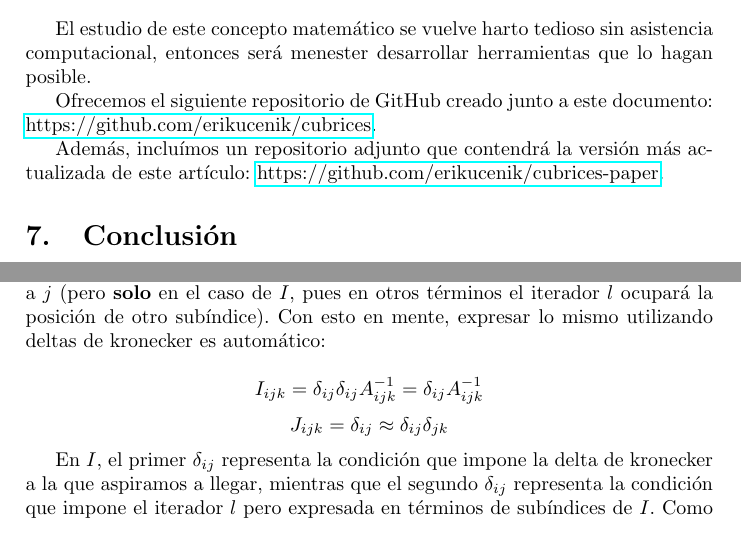
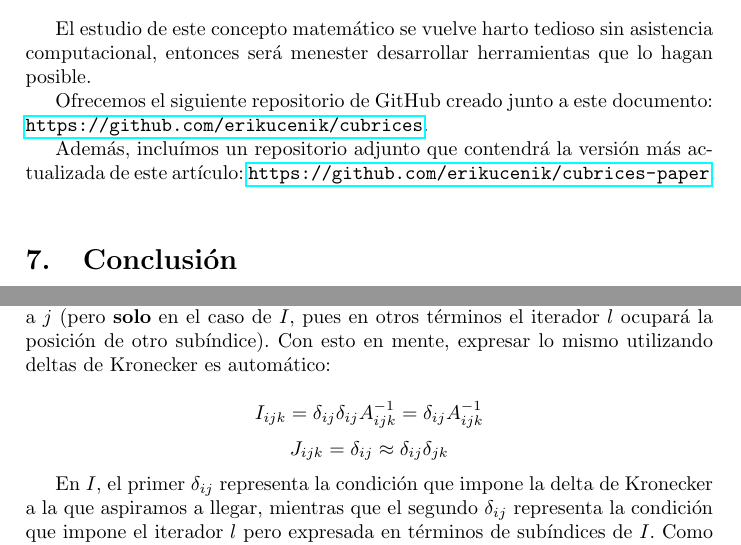
Before and after one commit to erikucenik/cubrices-paper, a LaTeX paper (cubrices.tex, which reads sections/appendix.tex, sections/implementation.tex): two parts of pages 12 and 16 of 18, joined at a grey line, cut so that both start at the same text. Compiled offline with pdfLaTeX.

Commit message:
Error fixes.

```diff
--- a/sections/appendix.tex
+++ b/sections/appendix.tex
@@ -160,12 +160,12 @@ Por definición:
 
 $$(AIJ)_{ijk} = \delta_{ij} = \sum\limits^{n}_{l = 1} A_{ilk} I_{ljk} J_{ijl}$$
 
-Podemos explicar esta expresión en palabras: ``Si $i \neq j$, entonces $I_{ljk} J_{ijl} = 0$. Si $i = j$, y si además $l$ toma el valor de $j$, entonces $I_{ljk} = A^{-1}_{ilk}$ y $J_{ijl} = 1$''. Es vital notar que el hecho de que $l$ tome el valor de $j$ implica que el primer subíndice de $I_{ljk}$ también toma el valor de $j$. Esto equivale a que $i$ sea igual a $j$ (pero \textbf{solo} en el caso de $I$, pues en otros términos el iterador $l$ ocupará la posición de otro subíndice). Con esto en mente, expresar lo mismo utilizando deltas de kronecker es automático:
+Podemos explicar esta expresión en palabras: ``Si $i \neq j$, entonces $I_{ljk} J_{ijl} = 0$. Si $i = j$, y si además $l$ toma el valor de $j$, entonces $I_{ljk} = A^{-1}_{ilk}$ y $J_{ijl} = 1$''. Es vital notar que el hecho de que $l$ tome el valor de $j$ implica que el primer subíndice de $I_{ljk}$ también toma el valor de $j$. Esto equivale a que $i$ sea igual a $j$ (pero \textbf{solo} en el caso de $I$, pues en otros términos el iterador $l$ ocupará la posición de otro subíndice). Con esto en mente, expresar lo mismo utilizando deltas de Kronecker es automático:
 
 $$I_{ijk} = \delta_{ij} \delta_{ij} A_{ijk}^{-1} = \delta_{ij} A_{ijk}^{-1}$$
 $$J_{ijk} = \delta_{ij} \approx \delta_{ij} \delta_{jk}$$
 
-En $I$, el primer $\delta_{ij}$ representa la condición que impone la delta de kronecker a la que aspiramos a llegar, mientras que el segundo $\delta_{ij}$ representa la condición que impone el iterador $l$ pero expresada en términos de subíndices de $I$. Como es evidente, $\delta_{ij} \delta_{ij} = \delta_{ij}$.
+En $I$, el primer $\delta_{ij}$ representa la condición que impone la delta de Kronecker a la que aspiramos a llegar, mientras que el segundo $\delta_{ij}$ representa la condición que impone el iterador $l$ pero expresada en términos de subíndices de $I$. Como es evidente, $\delta_{ij} \delta_{ij} = \delta_{ij}$.
 
 En $J$, el término $\delta_{jk}$ representa la condición de ``...si $i = j$ pero $l$ no toma el valor de $j$...'' (lo que en $J$ equivale a que $k$ no tome el valor de $j$). Este término es innecesario, ya que solo se requiere la anulación del producto (y no de ambos factores), y esto ya se satisface gracias al $\delta_{ij}$ presente en $I$. Las condiciones impuestas sobre los valores de $I$ y $J$ quedan perfectamente representadas en el siguiente algoritmo:
 
--- a/sections/implementation.tex
+++ b/sections/implementation.tex
@@ -2,6 +2,6 @@
 
 El estudio de este concepto matemático se vuelve harto tedioso sin asistencia computacional, entonces será menester desarrollar herramientas que lo hagan posible.
 
-Ofrecemos el siguiente repositorio de GitHub creado junto a este documento: \href{https://github.com/erikucenik/cubrices}{https://github.com/erikucenik/cubrices}.
+Ofrecemos el siguiente repositorio de GitHub creado junto a este documento: \url{https://github.com/erikucenik/cubrices}.
 
-Además, incluímos un repositorio adjunto que contendrá la versión más actualizada de este artículo: \href{https://github.com/erikucenik/cubrices-paper}{https://github.com/erikucenik/cubrices-paper}.
+Además, incluímos un repositorio adjunto que contendrá la versión más actualizada de este artículo: \url{https://github.com/erikucenik/cubrices-paper}.
```
Also changed, not shown: sections/inverses.tex (+2 -2 lines), sections/appendix.tex (2 more changed lines).
